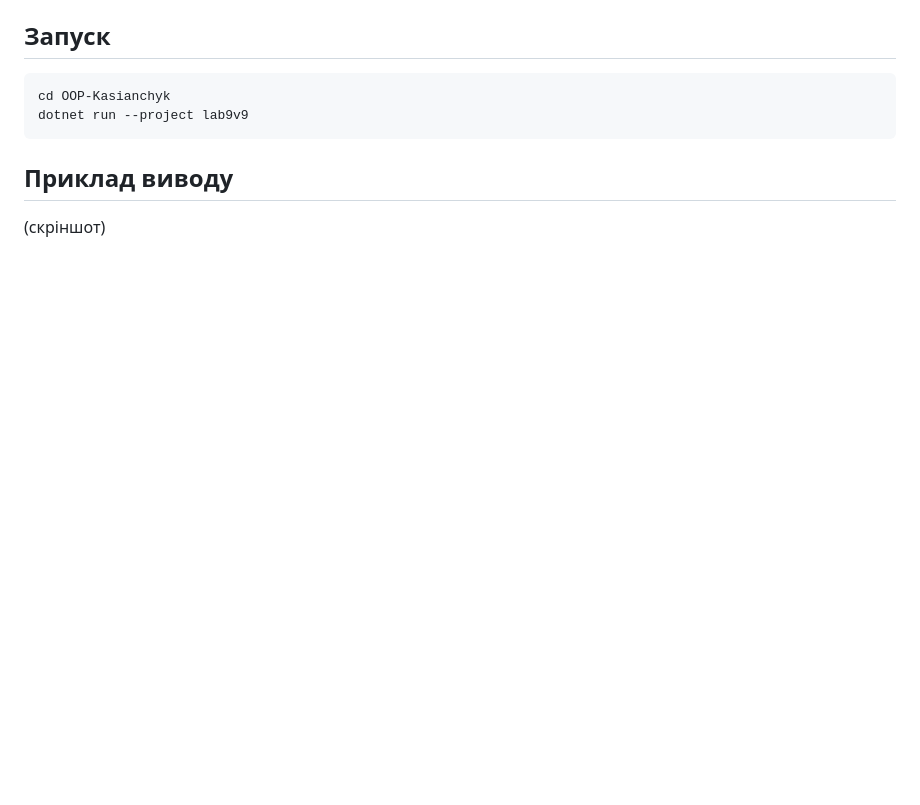
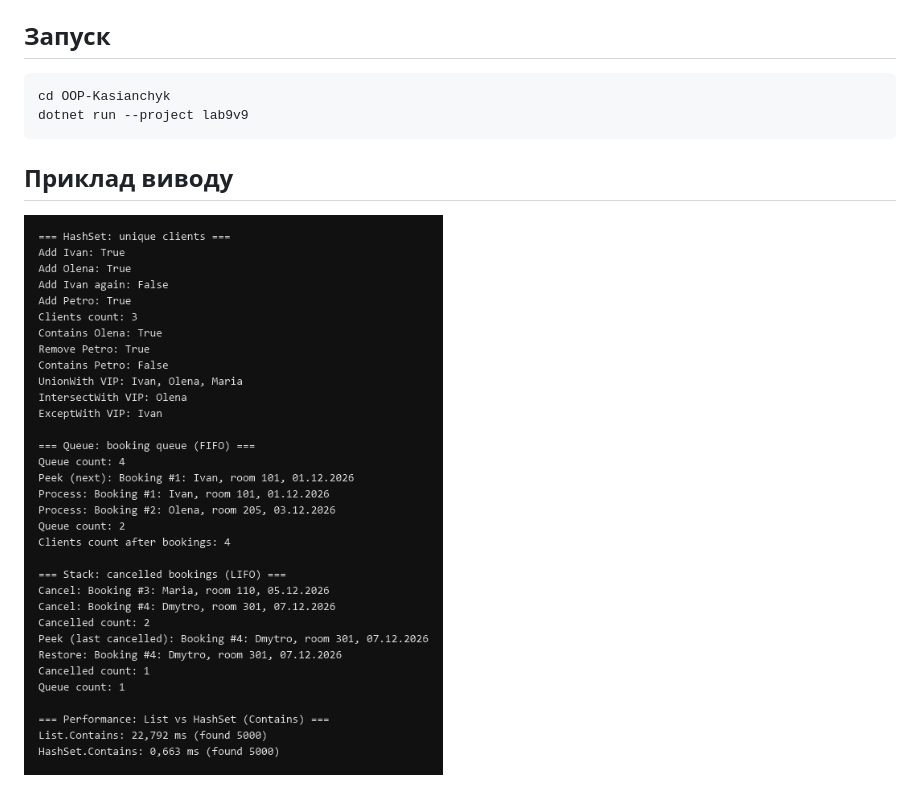
Before and after one commit to korni123/OOP-Kasianchyk, a Markdown page: lab9v9/README.md, the part around the change. Rendered like a GitHub page; pictures changed too: lab9v9/output.png (added); blank space fills up the shorter version.

Commit message:
Додано скріншот виводу для lab9v9

```diff
--- a/lab9v9/README.md
+++ b/lab9v9/README.md
@@ -44,4 +44,4 @@ dotnet run --project lab9v9
 
 ## Приклад виводу
 
-(скріншот)
+![Приклад виводу](output.png)
```
